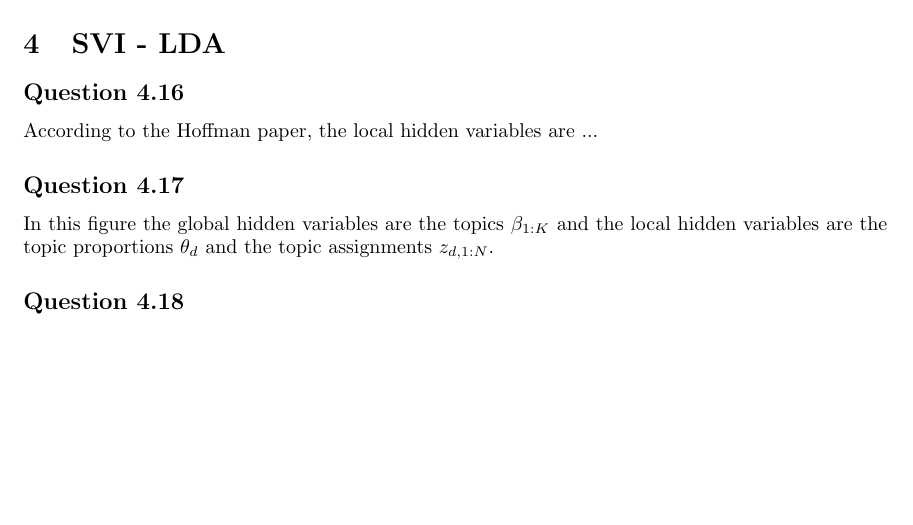
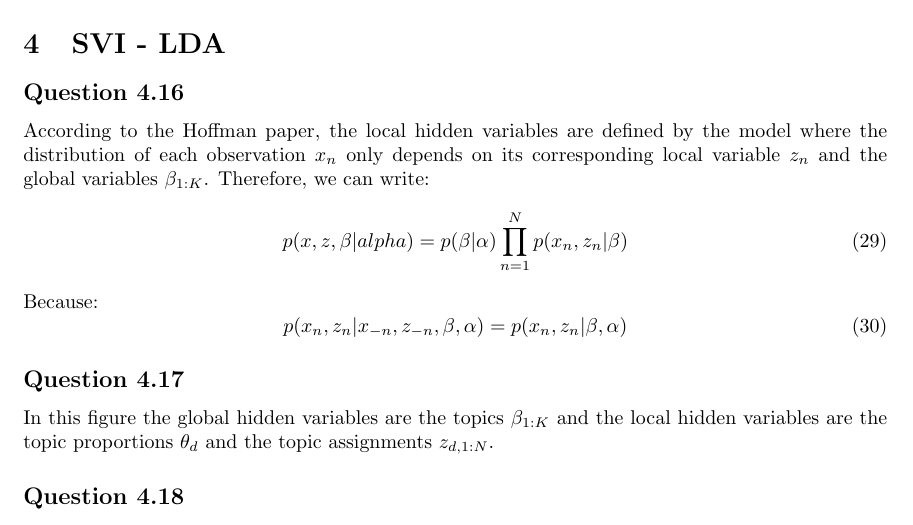
Before and after one commit to ttperr/DD2434-ML-KTH, a LaTeX problem sheet (Assignment 1/1A/main.tex): part of page 16 of 18, cut so that both start at the same text, the shorter picture padded with empty space. Compiled offline with pdfLaTeX.

Commit message:
Fix formatting and update explanations in main.pdf and main.tex

```diff
--- a/Assignment 1/1A/main.tex
+++ b/Assignment 1/1A/main.tex
@@ -482,7 +482,15 @@ The code is in appendix \ref{appendix:code.3.15}.
 
 \subsection*{Question 4.16}
 
-According to the Hoffman paper, the local hidden variables are ...
+According to the Hoffman paper, the local hidden variables are defined by the model where the distribution of each observation $x_n$ only depends on its corresponding local variable $z_n$ and the global variables $\beta_{1:K}$.
+Therefore, we can write:
+\begin{equation}
+    p(x, z, \beta | alpha) = p(\beta | \alpha) \prod_{n=1}^{N}p(x_n, z_n | \beta)
+\end{equation}
+Because:
+\begin{equation}
+    p(x_n, z_n | x_{-n}, z_{-n}, \beta, \alpha) = p(x_n, z_n | \beta, \alpha)
+\end{equation}
 
 \subsection*{Question 4.17}
 
```
Also changed, not shown: Assignment 1/1A/main.pdf.
